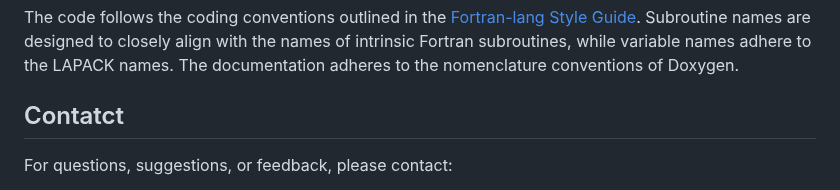
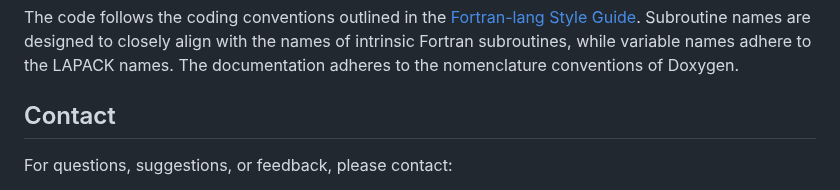
Before and after one commit to antoine-frot/ezlapack, a Markdown page: README.md, the part around the change. Rendered like a GitHub page.

Commit message:
Correct a typo

```diff
--- a/README.md
+++ b/README.md
@@ -223,7 +223,7 @@ Subroutine names are designed to closely align with the names of intrinsic Fortr
 while variable names adhere to the LAPACK names.
 The documentation adheres to the nomenclature conventions of Doxygen.
 
-## Contatct
+## Contact
 
 For questions, suggestions, or feedback, please contact:
 - Email: [Antoine Frot](mailto:antoine.frot@orange.fr)
```
